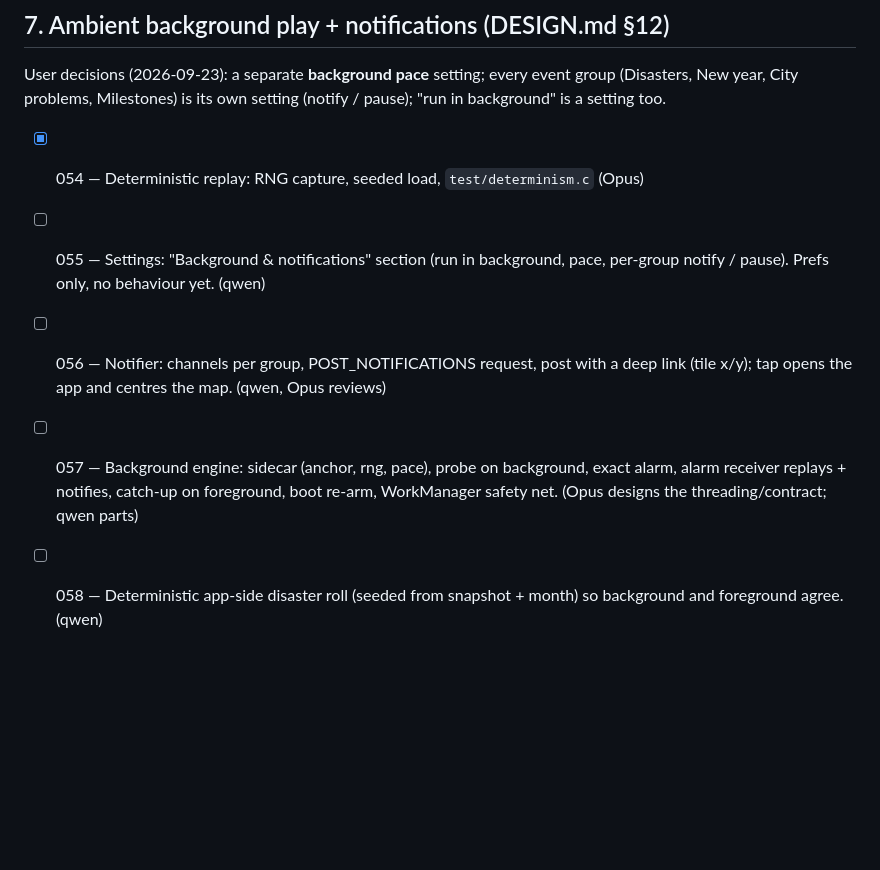
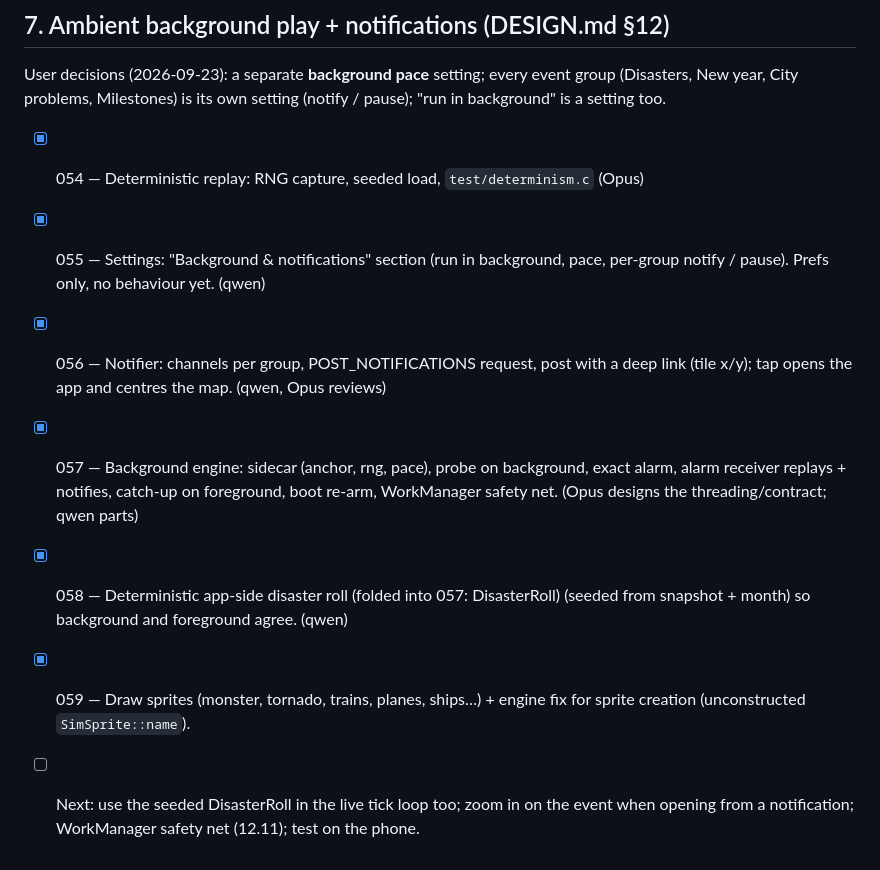
Before and after one commit to ds17f/andropolis, a Markdown page: tasks/ROADMAP.md, the part around the change. Drawn GitHub-style; blank space fills up the shorter version.

Commit message:
roadmap: 055-059 done
Co-Authored-By: Claude Opus 5.5 <noreply@anthropic.com>
Claude-Session: https://claude.ai/code/session_01XzUsd7jFC46kxdx2p2touh

```diff
--- a/tasks/ROADMAP.md
+++ b/tasks/ROADMAP.md
@@ -52,13 +52,17 @@ User decisions (2026-09-23): a separate **background pace** setting; every event
 group (Disasters, New year, City problems, Milestones) is its own setting (notify /
 pause); "run in background" is a setting too.
 - [x] 054 — Deterministic replay: RNG capture, seeded load, `test/determinism.c` (Opus)
-- [ ] 055 — Settings: "Background & notifications" section (run in background, pace,
+- [x] 055 — Settings: "Background & notifications" section (run in background, pace,
       per-group notify / pause). Prefs only, no behaviour yet. (qwen)
-- [ ] 056 — Notifier: channels per group, POST_NOTIFICATIONS request, post with a
+- [x] 056 — Notifier: channels per group, POST_NOTIFICATIONS request, post with a
       deep link (tile x/y); tap opens the app and centres the map. (qwen, Opus reviews)
-- [ ] 057 — Background engine: sidecar (anchor, rng, pace), probe on background,
+- [x] 057 — Background engine: sidecar (anchor, rng, pace), probe on background,
       exact alarm, alarm receiver replays + notifies, catch-up on foreground,
       boot re-arm, WorkManager safety net. (Opus designs the threading/contract;
       qwen parts)
-- [ ] 058 — Deterministic app-side disaster roll (seeded from snapshot + month) so
+- [x] 058 — Deterministic app-side disaster roll (folded into 057: DisasterRoll) (seeded from snapshot + month) so
       background and foreground agree. (qwen)
+- [x] 059 — Draw sprites (monster, tornado, trains, planes, ships…) + engine fix for
+      sprite creation (unconstructed `SimSprite::name`).
+- [ ] Next: use the seeded DisasterRoll in the live tick loop too; zoom in on the event
+      when opening from a notification; WorkManager safety net (12.11); test on the phone.
```
